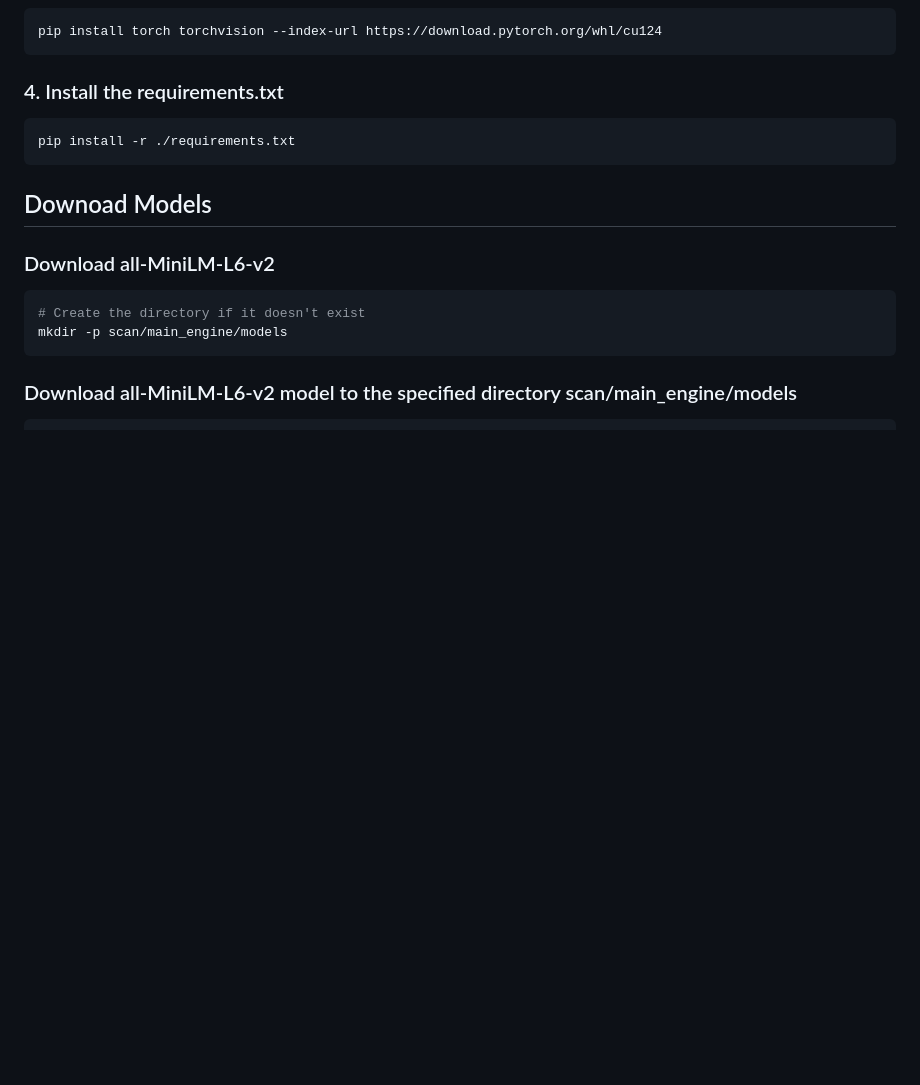
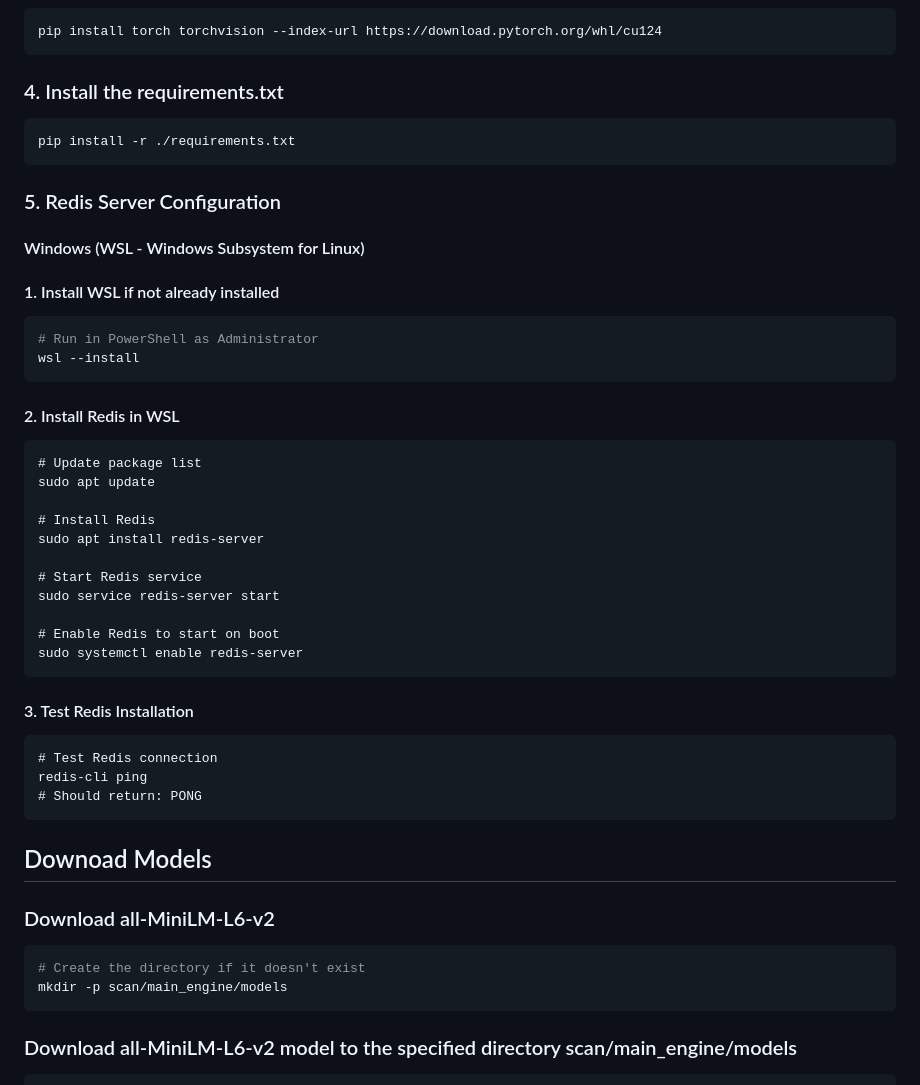
Before and after one commit to takunda2013/Fairscan-Automated-Resume-Scanning-using-CAG, a Markdown page: README.md, the part around the change. GitHub-like rendering; blank space fills up the shorter version.

````diff
--- a/README.md
+++ b/README.md
@@ -119,6 +119,36 @@ pip install torch torchvision --index-url https://download.pytorch.org/whl/cu124
 pip install -r ./requirements.txt
 ```
 
+### 5. Redis Server Configuration
+
+#### Windows (WSL - Windows Subsystem for Linux)
+
+#### 1. Install WSL if not already installed
+```powershell
+# Run in PowerShell as Administrator
+wsl --install
+```
+#### 2. Install Redis in WSL
+```
+# Update package list
+sudo apt update
+
+# Install Redis
+sudo apt install redis-server
+
+# Start Redis service
+sudo service redis-server start
+
+# Enable Redis to start on boot
+sudo systemctl enable redis-server
+```
+#### 3. Test Redis Installation
+```
+# Test Redis connection
+redis-cli ping
+# Should return: PONG
+```
+
 ## Downoad Models
 
 ### Download all-MiniLM-L6-v2
````
